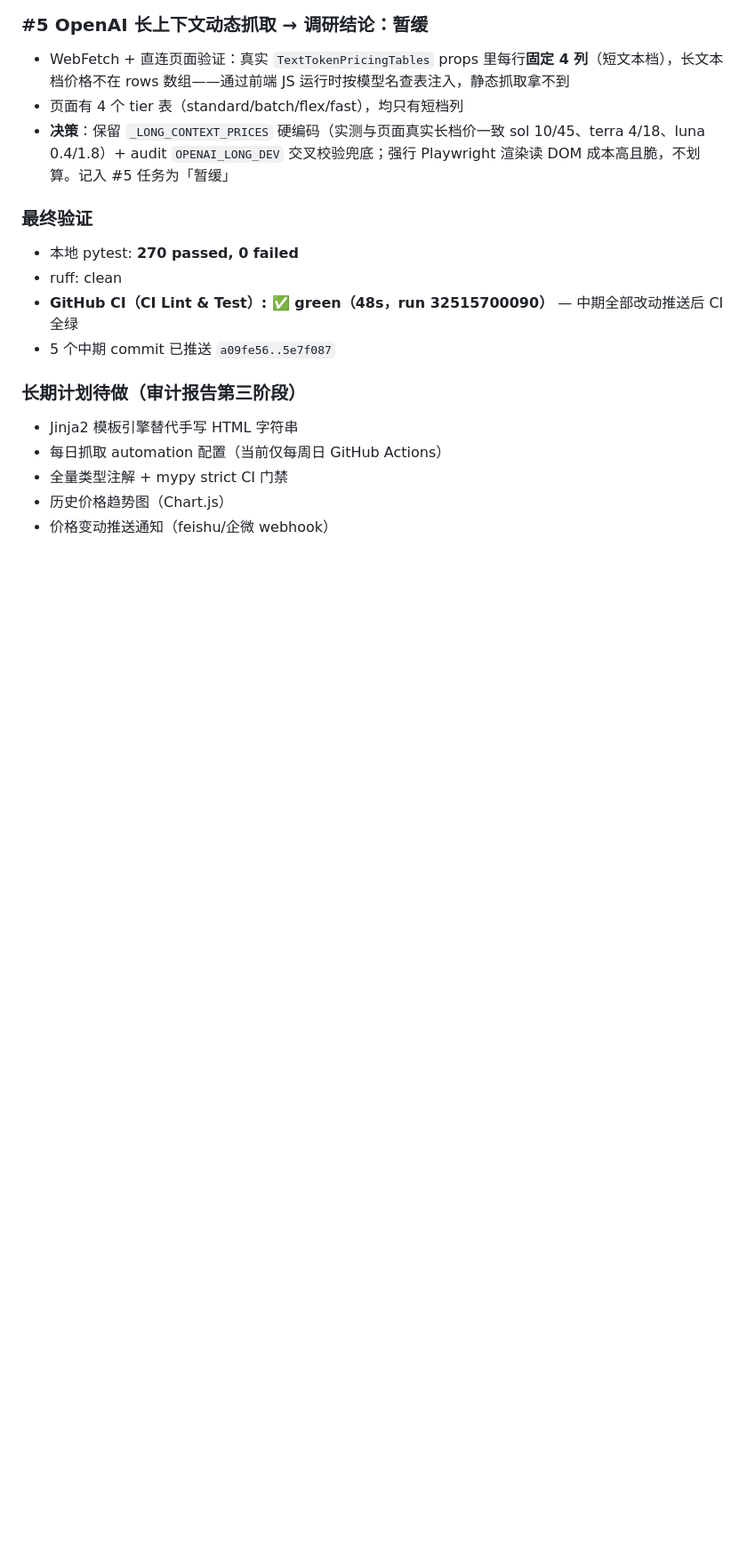
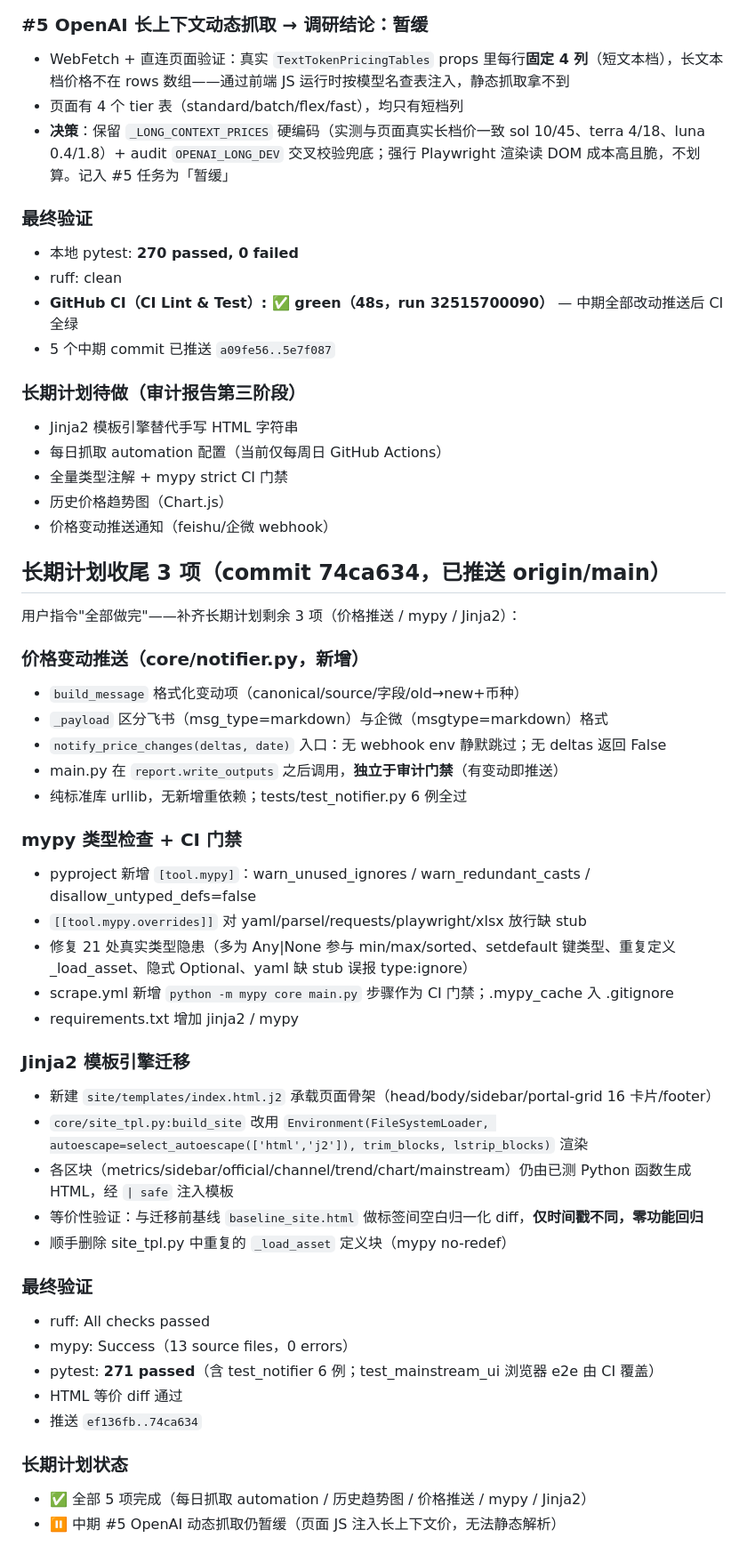
Before and after one commit to lzc0403/token-pricing-scraper, a Markdown page: .workbuddy/memory/2026-08-22.md, the part around the change. Shown at 89% size. Rendered like a GitHub page; blank space fills up the shorter version.

Commit message:
chore(memory): 长期计划 3 项收尾完成（价格推送/mypy/Jinja2）

```diff
--- a/.workbuddy/memory/2026-08-22.md
+++ b/.workbuddy/memory/2026-08-22.md
@@ -72,3 +72,38 @@ stash 触发 refs/heads 丢失（第 4 次了）。按 MEMORY 铁律 reclone +
 - 全量类型注解 + mypy strict CI 门禁
 - 历史价格趋势图（Chart.js）
 - 价格变动推送通知（feishu/企微 webhook）
+## 长期计划收尾 3 项（commit 74ca634，已推送 origin/main）
+
+用户指令"全部做完"——补齐长期计划剩余 3 项（价格推送 / mypy / Jinja2）：
+
+### 价格变动推送（core/notifier.py，新增）
+- `build_message` 格式化变动项（canonical/source/字段/old→new+币种）
+- `_payload` 区分飞书（msg_type=markdown）与企微（msgtype=markdown）格式
+- `notify_price_changes(deltas, date)` 入口：无 webhook env 静默跳过；无 deltas 返回 False
+- main.py 在 `report.write_outputs` 之后调用，**独立于审计门禁**（有变动即推送）
+- 纯标准库 urllib，无新增重依赖；tests/test_notifier.py 6 例全过
+
+### mypy 类型检查 + CI 门禁
+- pyproject 新增 `[tool.mypy]`：warn_unused_ignores / warn_redundant_casts / disallow_untyped_defs=false
+- `[[tool.mypy.overrides]]` 对 yaml/parsel/requests/playwright/xlsx 放行缺 stub
+- 修复 21 处真实类型隐患（多为 Any|None 参与 min/max/sorted、setdefault 键类型、重复定义 _load_asset、隐式 Optional、yaml 缺 stub 误报 type:ignore）
+- scrape.yml 新增 `python -m mypy core main.py` 步骤作为 CI 门禁；.mypy_cache 入 .gitignore
+- requirements.txt 增加 jinja2 / mypy
+
+### Jinja2 模板引擎迁移
+- 新建 `site/templates/index.html.j2` 承载页面骨架（head/body/sidebar/portal-grid 16 卡片/footer）
+- `core/site_tpl.py:build_site` 改用 `Environment(FileSystemLoader, autoescape=select_autoescape(['html','j2']), trim_blocks, lstrip_blocks)` 渲染
+- 各区块（metrics/sidebar/official/channel/trend/chart/mainstream）仍由已测 Python 函数生成 HTML，经 `| safe` 注入模板
+- 等价性验证：与迁移前基线 `baseline_site.html` 做标签间空白归一化 diff，**仅时间戳不同，零功能回归**
+- 顺手删除 site_tpl.py 中重复的 `_load_asset` 定义块（mypy no-redef）
+
+### 最终验证
+- ruff: All checks passed
+- mypy: Success（13 source files，0 errors）
+- pytest: **271 passed**（含 test_notifier 6 例；test_mainstream_ui 浏览器 e2e 由 CI 覆盖）
+- HTML 等价 diff 通过
+- 推送 `ef136fb..74ca634`
+
+### 长期计划状态
+- ✅ 全部 5 项完成（每日抓取 automation / 历史趋势图 / 价格推送 / mypy / Jinja2）
+- ⏸ 中期 #5 OpenAI 动态抓取仍暂缓（页面 JS 注入长上下文价，无法静态解析）
```
Also changed, not shown: .workbuddy/memory/MEMORY.md (+7 -4 lines).
